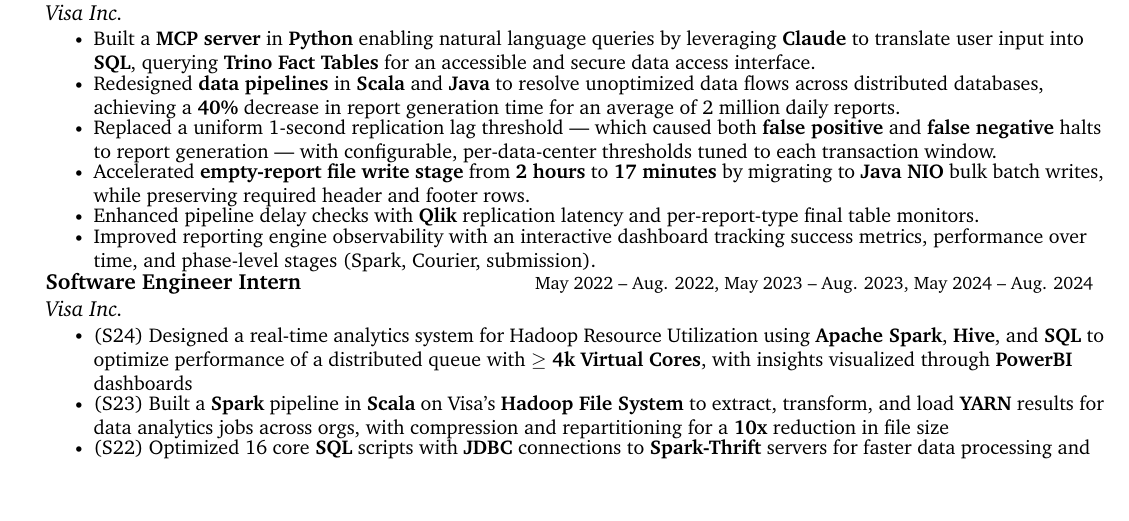
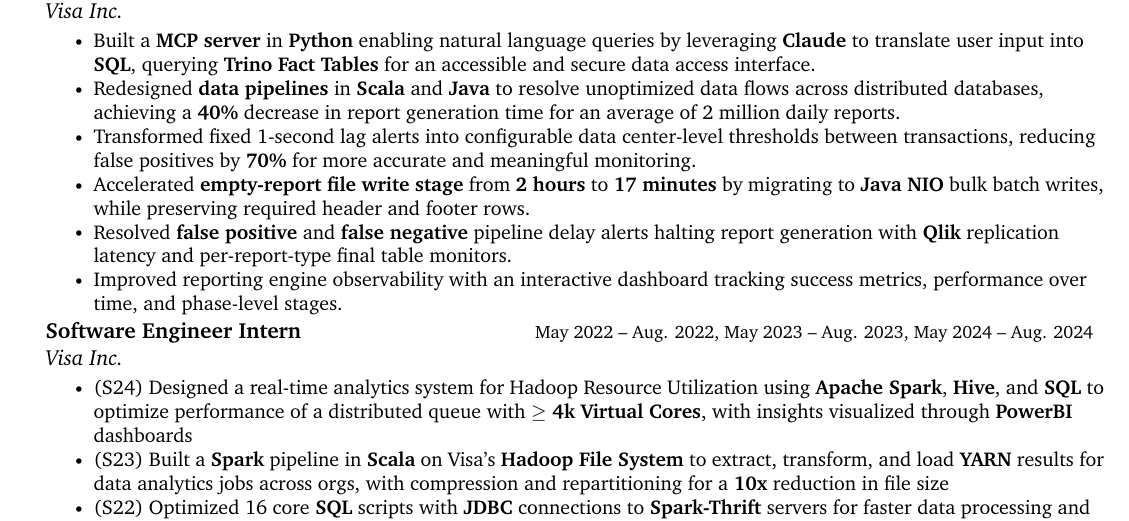
Before and after one commit to saikurelli/resume, a LaTeX CV (Sai's_Resume.tex): part of the page before the commit and part of page 1 of 2 after it, cut so that both start at the same text, the shorter picture padded with empty space. Compiled offline with pdfLaTeX.

Commit message:
plan: rewrite Qlik bullet with clear before/after structure for easier reading
Co-authored-by: saikurelli <22625395+saikurelli@users.noreply.github.com>

```diff
--- a/Sai's_Resume.tex
+++ b/Sai's_Resume.tex
@@ -168,11 +168,11 @@
 \resumeItemListStart
 \resumeItem{Built a \textbf{MCP server} in \textbf{Python} enabling natural language queries by leveraging \textbf{Claude} to translate user input into \textbf{SQL}, querying \textbf{Trino Fact Tables} for an accessible and secure data access interface.}
 \resumeItem{Redesigned \textbf{data pipelines} in \textbf{Scala} and \textbf{Java} to resolve unoptimized data flows across distributed databases, achieving a \textbf{40\%} decrease in report generation time for an average of 2 million daily reports.}
-\resumeItem{Replaced a uniform 1-second replication lag threshold — which caused both \textbf{false positive} and \textbf{false negative} halts to report generation — with configurable, per-data-center thresholds tuned to each transaction window.}
+\resumeItem{Transformed fixed 1-second lag alerts into configurable data center-level thresholds between transactions, reducing false positives by \textbf{70\%} for more accurate and meaningful monitoring.}
 \resumeItem{Accelerated \textbf{empty-report file write stage} from \textbf{2 hours} to \textbf{17 minutes} by migrating to \textbf{Java NIO} bulk batch writes, while preserving required header and footer rows.}
 
-\resumeItem{Enhanced pipeline delay checks with \textbf{Qlik} replication latency and per-report-type final table monitors.}
-\resumeItem{Improved reporting engine observability with an interactive dashboard tracking success metrics, performance over time, and phase-level stages (Spark, Courier, submission).}
+\resumeItem{Resolved \textbf{false positive} and \textbf{false negative} pipeline delay alerts halting report generation with \textbf{Qlik} replication latency and per-report-type final table monitors.}
+\resumeItem{Improved reporting engine observability with an interactive dashboard tracking success metrics, performance over time, and phase-level stages.}
 \resumeItemListEnd
 
 \resumeSubheading
```
Also changed, not shown: Sai's_Resume.pdf.
